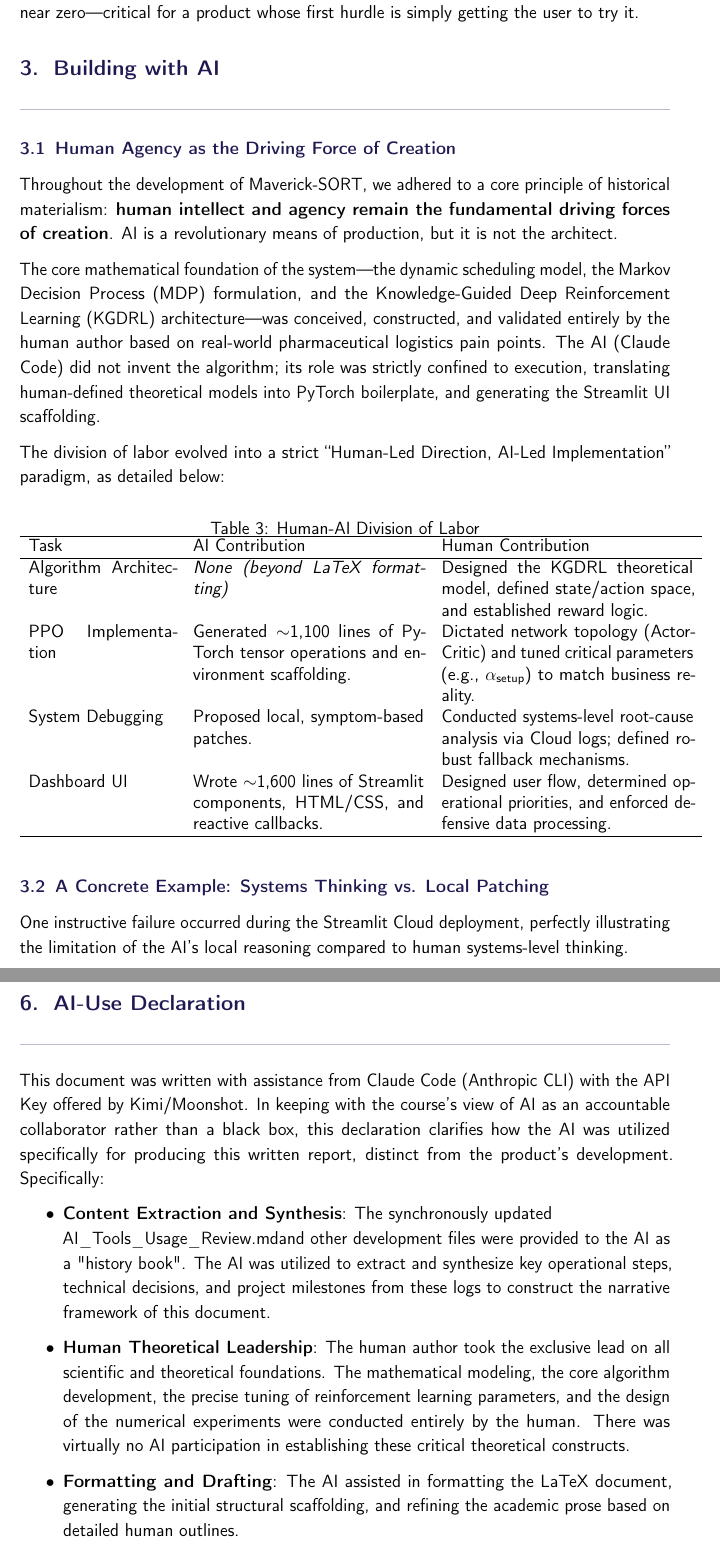
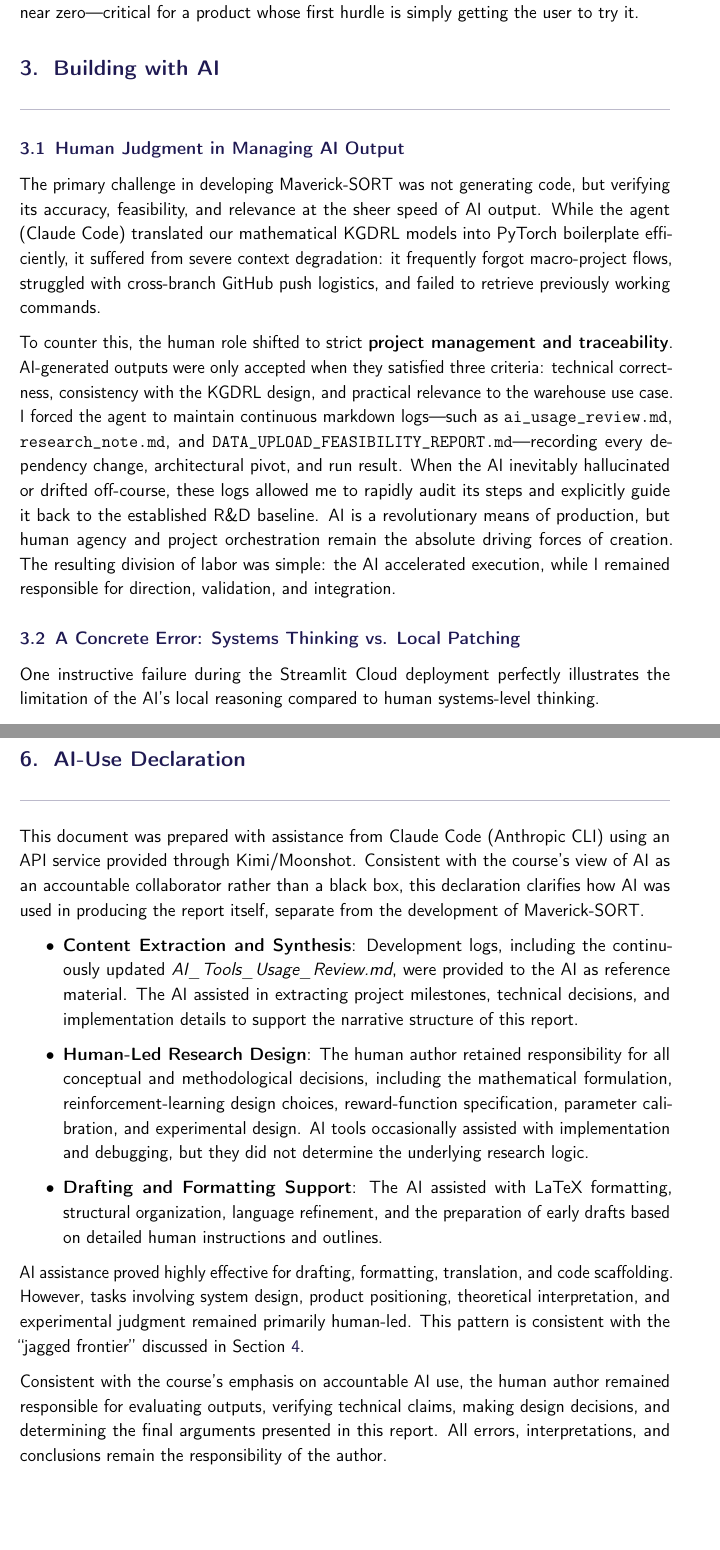
Before and after one commit to HXD3D-0121/Digital_Innovation_Report_Ver.02, a LaTeX document (main.tex, which reads sections/03_AI-reflection.tex, sections/06_aideclaration.tex): two parts of pages 8 and 15 of 25, joined at a grey line, cut so that both start at the same text, the shorter picture padded with empty space. Compiled offline with pdfLaTeX.

Commit message:
Updates from Overleaf

```diff
--- a/sections/03_AI-reflection.tex
+++ b/sections/03_AI-reflection.tex
@@ -5,33 +5,17 @@
 
 \section{Building with AI}\label{sec:building}
 
-\subsection{Human Agency as the Driving Force of Creation}
+\subsection{Human Judgment in Managing AI Output}
 
-Throughout the development of Maverick-SORT, we adhered to a core principle of historical materialism: \textbf{human intellect and agency remain the fundamental driving forces of creation}. AI is a revolutionary means of production, but it is not the architect.
+The primary challenge in developing Maverick-SORT was not generating code, but verifying its accuracy, feasibility, and relevance at the sheer speed of AI output. While the agent (Claude Code) translated our mathematical KGDRL models into PyTorch boilerplate efficiently, it suffered from severe context degradation: it frequently forgot macro-project flows, struggled with cross-branch GitHub push logistics, and failed to retrieve previously working commands.
 
-The core mathematical foundation of the system---the dynamic scheduling model, the Markov Decision Process (MDP) formulation, and the Knowledge-Guided Deep Reinforcement Learning (KGDRL) architecture---was conceived, constructed, and validated entirely by the human author based on real-world pharmaceutical logistics pain points. The AI (Claude Code) did not invent the algorithm; its role was strictly confined to execution, translating human-defined theoretical models into PyTorch boilerplate, and generating the Streamlit UI scaffolding.
+To counter this, the human role shifted to strict \textbf{project management and traceability}. AI-generated outputs were only accepted when they satisfied three criteria: technical correctness, consistency with the KGDRL design, and practical relevance to the warehouse use case. I forced the agent to maintain continuous markdown logs---such as \texttt{ai\_usage\_review.md}, \texttt{research\_note.md}, and \texttt{DATA\_UPLOAD\_FEASIBILITY\_REPORT.md}---recording every dependency change, architectural pivot, and run result. When the AI inevitably hallucinated or drifted off-course, these logs allowed me to rapidly audit its steps and explicitly guide it back to the established R\&D baseline. AI is a revolutionary means of production, but human agency and project orchestration remain the absolute driving forces of creation. The resulting division of labor was simple: the AI accelerated execution, while I remained responsible for direction, validation, and integration.
 
-The division of labor evolved into a strict ``Human-Led Direction, AI-Led Implementation'' paradigm, as detailed below:
+\subsection{A Concrete Error: Systems Thinking vs. Local Patching}
 
-\begin{table}[htbp]
-\centering
-\caption{Human-AI Division of Labor}
-\label{tab:labor}
-\begin{tabular}{p{3.5cm} p{5.5cm} p{6cm}}
-\hline
-Task & AI Contribution & Human Contribution \\
-\hline
-Algorithm Architecture & \textit{None (beyond LaTeX formatting)} & Designed the KGDRL theoretical model, defined state/action space, and established reward logic. \\
-PPO Implementation & Generated $\sim$1,100 lines of PyTorch tensor operations and environment scaffolding. & Dictated network topology (Actor-Critic) and tuned critical parameters (e.g., $\alpha_{\text{setup}}$) to match business reality. \\
-System Debugging & Proposed local, symptom-based patches. & Conducted systems-level root-cause analysis via Cloud logs; defined robust fallback mechanisms. \\
-Dashboard UI & Wrote $\sim$1,600 lines of Streamlit components, HTML/CSS, and reactive callbacks. & Designed user flow, determined operational priorities, and enforced defensive data processing. \\
-\hline
-\end{tabular}
-\end{table}
+One instructive failure during the Streamlit Cloud deployment perfectly illustrates the limitation of the AI's local reasoning compared to human systems-level thinking.
 
-\subsection{A Concrete Example: Systems Thinking vs. Local Patching}
+The AI had generated a config file with a standard \texttt{import transformers}. On the cloud, this triggered a catastrophic cascade: the import scanned for image models, sought \texttt{torchvision} (which was absent), threw a \texttt{ModuleNotFoundError}, and inadvertently triggered Streamlit's background file-watcher to infinitely restart the app.
 
-One instructive failure occurred during the Streamlit Cloud deployment, perfectly illustrating the limitation of the AI's local reasoning compared to human systems-level thinking.
+When asked to fix this, the AI proposed adding \texttt{torchvision==0.22.0} to the requirements. However, this conflicted with our pinned \texttt{torch==2.12.0}. The AI then blindly suggested bumping \texttt{torch}, which would have destroyed our CUDA compatibility.
 
-The AI had generated \texttt{hf\_integration/config.py} with a straightforward \texttt{import transformers} at module load time. On Streamlit Cloud, it triggered a catastrophic cascade:
-\begin{enumerate}
--- a/sections/06_aideclaration.tex
+++ b/sections/06_aideclaration.tex
@@ -1,12 +1,17 @@
 \section{AI-Use Declaration}
 \addcontentsline{toc}{section}{AI-Use Declaration}
 
-This document was written with assistance from Claude Code (Anthropic CLI) with the API Key offered by Kimi/Moonshot. In keeping with the course's view of AI as an accountable collaborator rather than a black box, this declaration clarifies how the AI was utilized specifically for producing this written report, distinct from the product's development. Specifically:
+This document was prepared with assistance from Claude Code (Anthropic CLI) using an API service provided through Kimi/Moonshot. Consistent with the course's view of AI as an accountable collaborator rather than a black box, this declaration clarifies how AI was used in producing the report itself, separate from the development of Maverick-SORT.
 
 \begin{itemize}
-    \item \textbf{Content Extraction and Synthesis}: The synchronously updated \\ \text{AI\_Tools\_Usage\_Review.md}and other development files were provided to the AI as a "history book". The AI was utilized to extract and synthesize key operational steps, technical decisions, and project milestones from these logs to construct the narrative framework of this document.
-    \item \textbf{Human Theoretical Leadership}: The human author took the exclusive lead on all scientific and theoretical foundations. The mathematical modeling, the core algorithm development, the precise tuning of reinforcement learning parameters, and the design of the numerical experiments were conducted entirely by the human. There was virtually no AI participation in establishing these critical theoretical constructs.
-    \item \textbf{Formatting and Drafting}: The AI assisted in formatting the LaTeX document, generating the initial structural scaffolding, and refining the academic prose based on detailed human outlines.
+\item \textbf{Content Extraction and Synthesis}: Development logs, including the continuously updated \textit{AI\_Tools\_Usage\_Review.md}, were provided to the AI as reference material. The AI assisted in extracting project milestones, technical decisions, and implementation details to support the narrative structure of this report.
+
+\item \textbf{Human-Led Research Design}: The human author retained responsibility for all conceptual and methodological decisions, including the mathematical formulation, reinforcement-learning design choices, reward-function specification, parameter calibration, and experimental design. AI tools occasionally assisted with implementation and debugging, but they did not determine the underlying research logic.
+
+\item \textbf{Drafting and Formatting Support}: The AI assisted with LaTeX formatting, structural organization, language refinement, and the preparation of early drafts based on detailed human instructions and outlines.
+
 \end{itemize}
 
-The human author takes full responsibility for the document's arguments, evidence, and conclusions.
+AI assistance proved highly effective for drafting, formatting, translation, and code scaffolding. However, tasks involving system design, product positioning, theoretical interpretation, and experimental judgment remained primarily human-led. This pattern is consistent with the ``jagged frontier'' discussed in Section~\ref{sec:theory}.
+
+Consistent with the course's emphasis on accountable AI use, the human author remained responsible for evaluating outputs, verifying technical claims, making design decisions, and determining the final arguments presented in this report. All errors, interpretations, and conclusions remain the responsibility of the author.
```
Also changed, not shown: sections/04_theory.tex (+16 -11 lines), setup/preamble.tex (+2 -0 lines), sections/03_AI-reflection.tex (19 more changed lines).
